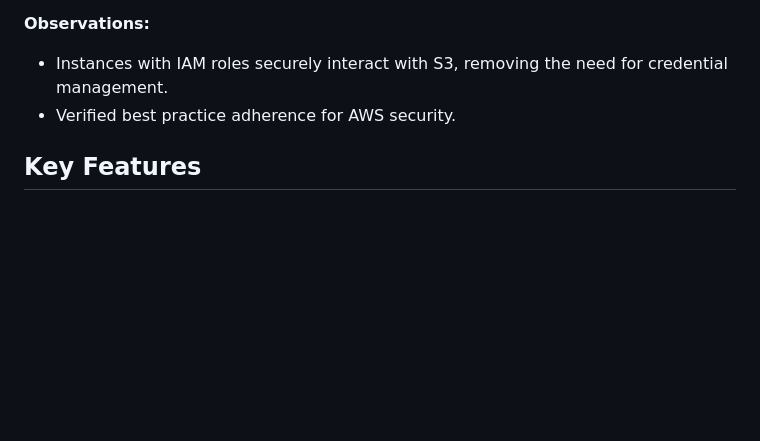
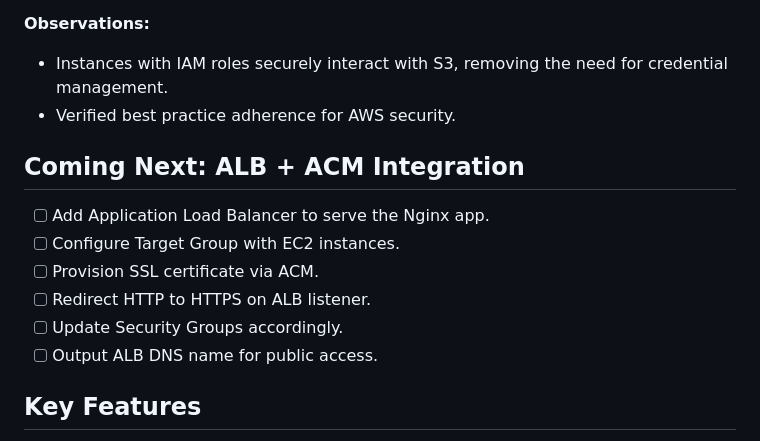
Before and after one commit to jasonvandeventer/terraform_capstone, a Markdown page: README.md, the part around the change. Drawn GitHub-style; blank space fills up the shorter version.

Commit message:
Added Coming Next section to README.md

```diff
--- a/README.md
+++ b/README.md
@@ -147,6 +147,14 @@ Multi-stage Dockerfile for a static Nginx site, scanned with Trivy for security
 - Instances with IAM roles securely interact with S3, removing the need for credential management.
 - Verified best practice adherence for AWS security.
 
+## Coming Next: ALB + ACM Integration
+
+- [ ] Add Application Load Balancer to serve the Nginx app.
+- [ ] Configure Target Group with EC2 instances.
+- [ ] Provision SSL certificate via ACM.
+- [ ] Redirect HTTP to HTTPS on ALB listener.
+- [ ] Update Security Groups accordingly.
+- [ ] Output ALB DNS name for public access.
 
 ## Key Features
 
```
